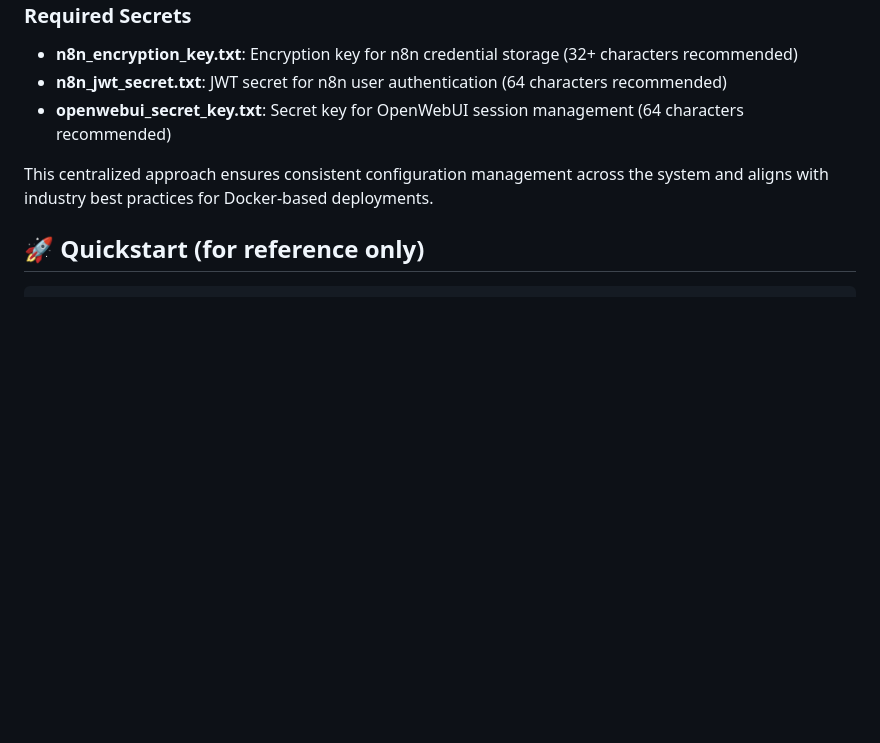
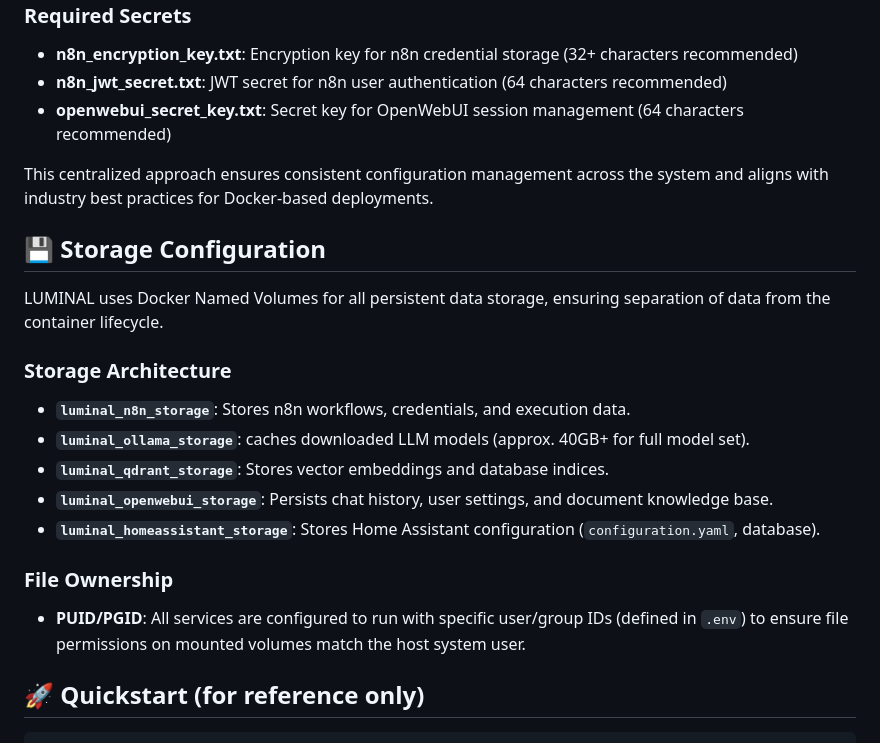
Before and after one commit to pjmarz/LUMINAL, a Markdown page: README.md, the part around the change printed below. Drawn GitHub-style; blank space fills up the shorter version.

````diff
--- a/README.md
+++ b/README.md
@@ -80,6 +116,22 @@ The symlinks in the project root (`env.sh` and `secrets/`) will automatically po
 
 This centralized approach ensures consistent configuration management across the system and aligns with industry best practices for Docker-based deployments.
 
+## 💾 Storage Configuration
+
+LUMINAL uses Docker Named Volumes for all persistent data storage, ensuring separation of data from the container lifecycle.
+
+### Storage Architecture
+
+- **`luminal_n8n_storage`**: Stores n8n workflows, credentials, and execution data.
+- **`luminal_ollama_storage`**: caches downloaded LLM models (approx. 40GB+ for full model set).
+- **`luminal_qdrant_storage`**: Stores vector embeddings and database indices.
+- **`luminal_openwebui_storage`**: Persists chat history, user settings, and document knowledge base.
+- **`luminal_homeassistant_storage`**: Stores Home Assistant configuration (`configuration.yaml`, database).
+
+### File Ownership
+
+- **PUID/PGID**: All services are configured to run with specific user/group IDs (defined in `.env`) to ensure file permissions on mounted volumes match the host system user.
+
 ## 🚀 Quickstart (for reference only)
 
 ```bash
````
Also changed, not shown: other parts of README.md (+44 -73 lines).
